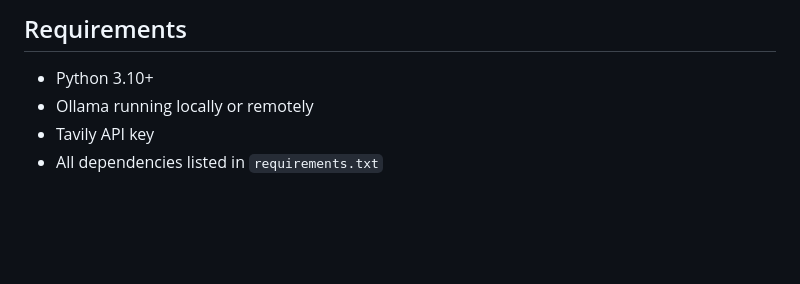
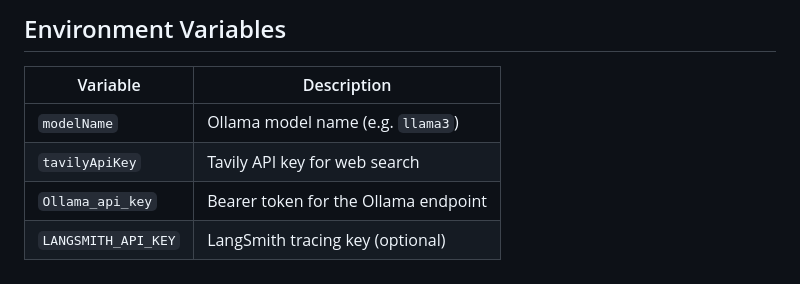
Before and after one commit to hichamouaouche/Projet_SMA, a Markdown page: README.md, the part around one of its changes. Drawn GitHub-style; blank space fills up the shorter version.

```diff
--- a/README.md
+++ b/README.md
@@ -134,7 +142,9 @@ PythonProject6/
 
-## Requirements
+## Environment Variables
 
-- Python 3.10+
-- Ollama running locally or remotely
-- Tavily API key
-- All dependencies listed in `requirements.txt`
+| Variable | Description |
+|---|---|
+| `modelName` | Ollama model name (e.g. `llama3`) |
+| `tavilyApiKey` | Tavily API key for web search |
+| `Ollama_api_key` | Bearer token for the Ollama endpoint |
+| `LANGSMITH_API_KEY` | LangSmith tracing key (optional) |
```
Also changed, not shown: other parts of README.md (+94 -86 lines).
